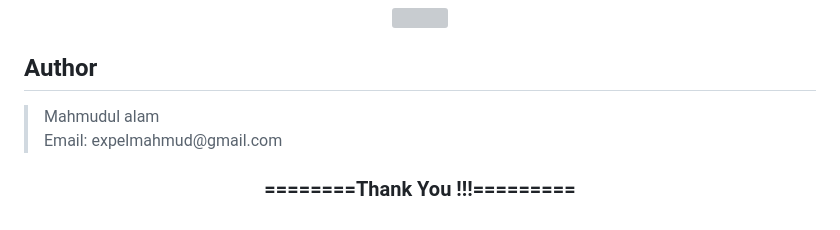
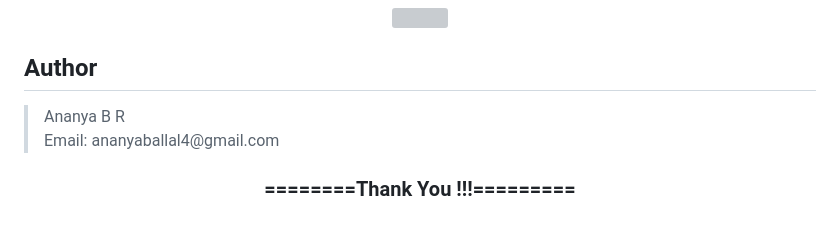
Before and after one commit to ananyaballal/Food-Bazaar, a Markdown page: README.md, the part around the change. Rendered like a GitHub page; grey boxes are pictures that could not be loaded.

```diff
--- a/README.md
+++ b/README.md
@@ -75,8 +75,8 @@ Food bank is a food review posting site developed in Django. Where user can Regi
 
 <h2>Author</h2>
 <blockquote>
-  Mahmudul alam<br>
-  Email: expelmahmud@gmail.com
+  Ananya B R<br>
+  Email: ananyaballal4@gmail.com
 </blockquote>
 
 <div align="center">
```
